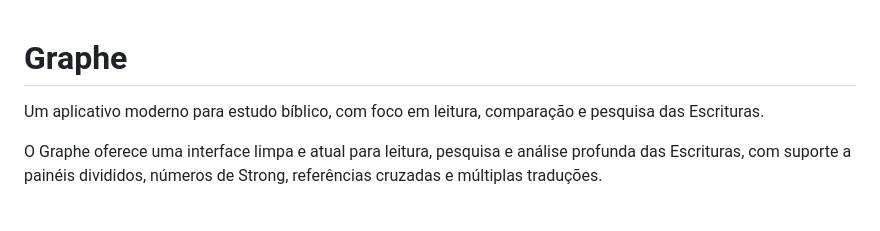
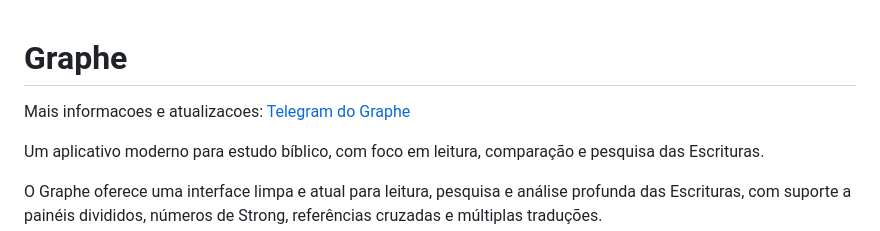
Before and after one commit to claudioscheer/graphe, a Markdown page: README.md, the part around the change. GitHub-like rendering; blank space fills up the shorter version.

Commit message:
chore: add telegram link

```diff
--- a/README.md
+++ b/README.md
@@ -1,4 +1,6 @@
 # Graphe
+
+Mais informacoes e atualizacoes: [Telegram do Graphe](https://t.me/graphetelegram)
 
 Um aplicativo moderno para estudo bíblico, com foco em leitura, comparação e pesquisa das Escrituras.
 
```
